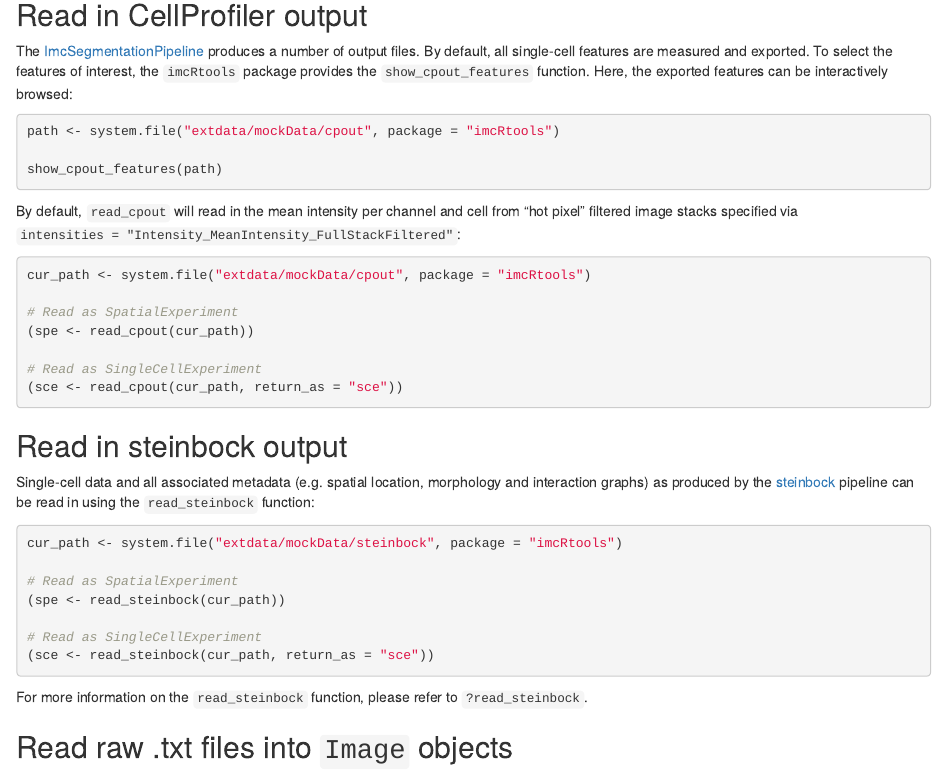
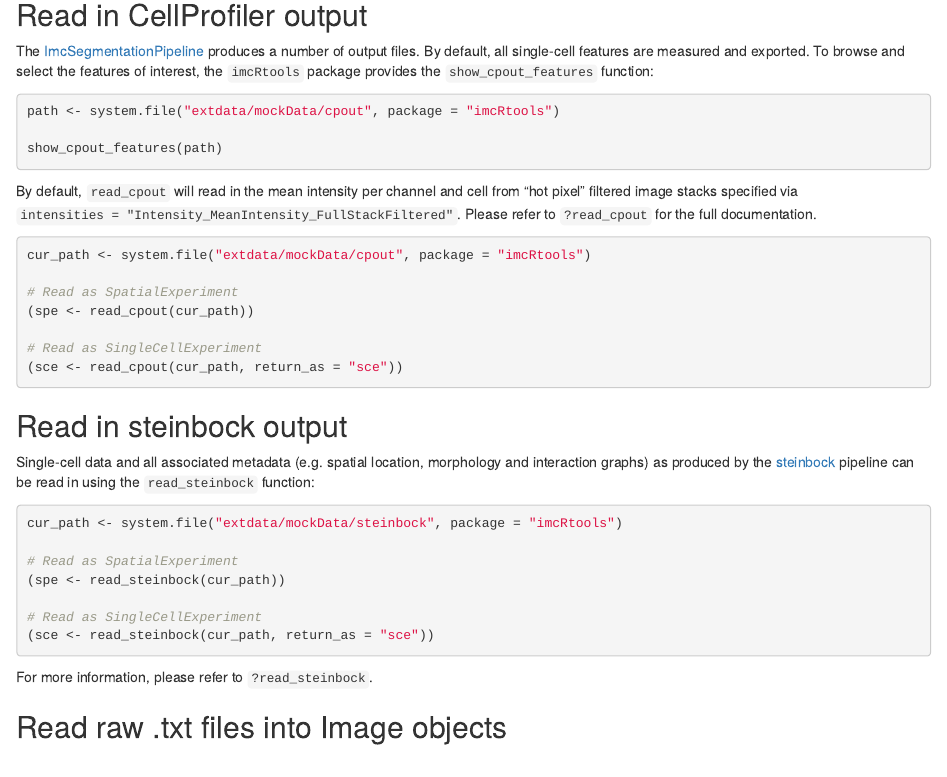
Before and after one commit to BodenmillerGroup/imcRtools, an R Markdown document (vignettes/imcRtools.Rmd): the page in a window 1100 px wide, from 3040 px down. Rendered offline with R 4.5, knitr and Pandoc, with nearby package versions; the code chunks are not run, so their results and figures are left out; drawn as R Markdown's standard HTML page in place of the format the file asks for.

Commit message:
Started cleaning up the vignette

````diff
--- a/vignettes/imcRtools.Rmd
+++ b/vignettes/imcRtools.Rmd
@@ -247,9 +247,8 @@ the lack of `spatialCoords(sce)`. Here, the spatial coordinates are stored in `c
 
 The [ImcSegmentationPipeline](https://github.com/BodenmillerGroup/ImcSegmentationPipeline)
 produces a number of output files. By default, all single-cell features are
-measured and exported. To select the features of interest, the `imcRtools`
-package provides the `show_cpout_features` function. Here, the exported features
-can be interactively browsed:
+measured and exported. To browse and select the features of interest, the
+`imcRtools` package provides the `show_cpout_features` function:
 
 ```{r show_cpout_features}
 path <- system.file("extdata/mockData/cpout", package = "imcRtools")
@@ -259,7 +258,9 @@ show_cpout_features(path)
 
 By default, `read_cpout` will read in the mean intensity per channel and cell
 from "hot pixel" filtered image stacks specified via
-`intensities = "Intensity_MeanIntensity_FullStackFiltered"`:
+`intensities = "Intensity_MeanIntensity_FullStackFiltered"`. Please refer to
+`?read_cpout` for the full documentation.
+
 
 ```{r read_cpout}
 cur_path <- system.file("extdata/mockData/cpout", package = "imcRtools")
@@ -288,10 +289,9 @@ cur_path <- system.file("extdata/mockData/steinbock", package = "imcRtools")
 (sce <- read_steinbock(cur_path, return_as = "sce"))
 ```
 
-For more information on the `read_steinbock` function, please refer to
-`?read_steinbock`.
+For more information, please refer to `?read_steinbock`.
 
-## Read raw .txt files into `Image` objects
+## Read raw .txt files into Image objects
 
 For reading in and visualization of multi-channel images and segmentation masks,
 please refer to the `r BiocStyle::Biocpkg("cytomapper")` package. The
````
Also changed, not shown: vignettes/imcRtools.Rmd (5 more changed lines).
